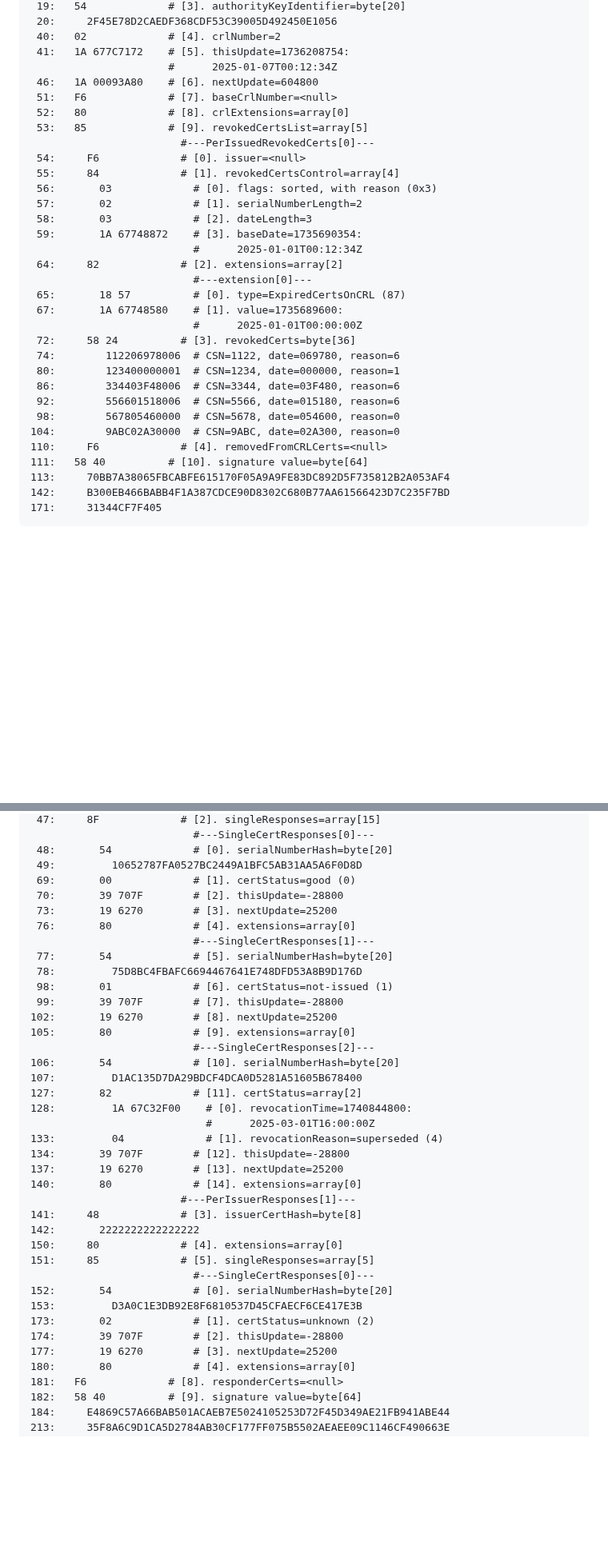
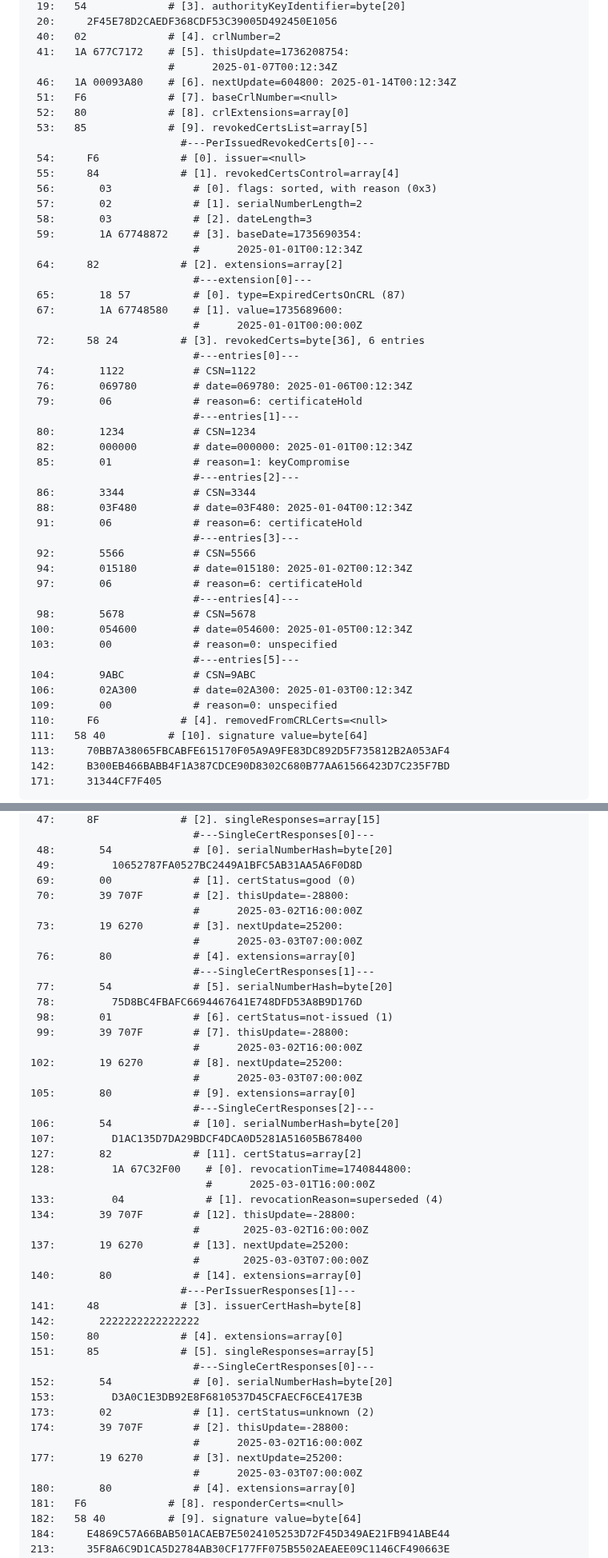
Before and after one commit to lijun-nio/idc509rev, a Markdown page: draft-liao-cose-c509-revocation.md, 2 parts joined by grey strips. Shown at 80% size. Drawn GitHub-style; blank space fills up the shorter version.

```diff
--- a/draft-liao-cose-c509-revocation.md
+++ b/draft-liao-cose-c509-revocation.md
@@ -1618,7 +1618,7 @@ Annotated hex
  40:   02             # [4]. crlNumber=2
  41:   1A 677C7172    # [5]. thisUpdate=1736208754:
                       #      2025-01-07T00:12:34Z
- 46:   1A 00093A80    # [6]. nextUpdate=604800
+ 46:   1A 00093A80    # [6]. nextUpdate=604800: 2025-01-14T00:12:34Z
  51:   F6             # [7]. baseCrlNumber=<null>
  52:   80             # [8]. crlExtensions=array[0]
  53:   85             # [9]. revokedCertsList=array[5]
@@ -1635,13 +1635,31 @@ Annotated hex
  65:       18 57          # [0]. type=ExpiredCertsOnCRL (87)
  67:       1A 67748580    # [1]. value=1735689600:
                           #      2025-01-01T00:00:00Z
- 72:     58 24          # [3]. revokedCerts=byte[36]
- 74:        112206978006  # CSN=1122, date=069780, reason=6
- 80:        123400000001  # CSN=1234, date=000000, reason=1
- 86:        334403F48006  # CSN=3344, date=03F480, reason=6
- 92:        556601518006  # CSN=5566, date=015180, reason=6
- 98:        567805460000  # CSN=5678, date=054600, reason=0
-104:        9ABC02A30000  # CSN=9ABC, date=02A300, reason=0
+ 72:     58 24          # [3]. revokedCerts=byte[36], 6 entries
+                          #---entries[0]---
+ 74:       1122           # CSN=1122
+ 76:       069780         # date=069780: 2025-01-06T00:12:34Z
+ 79:       06             # reason=6: certificateHold
+                          #---entries[1]---
+ 80:       1234           # CSN=1234
+ 82:       000000         # date=000000: 2025-01-01T00:12:34Z
+ 85:       01             # reason=1: keyCompromise
+                          #---entries[2]---
+ 86:       3344           # CSN=3344
+ 88:       03F480         # date=03F480: 2025-01-04T00:12:34Z
+ 91:       06             # reason=6: certificateHold
+                          #---entries[3]---
+ 92:       5566           # CSN=5566
+ 94:       015180         # date=015180: 2025-01-02T00:12:34Z
+ 97:       06             # reason=6: certificateHold
+                          #---entries[4]---
+ 98:       5678           # CSN=5678
+100:       054600         # date=054600: 2025-01-05T00:12:34Z
+103:       00             # reason=0: unspecified
+                          #---entries[5]---
+104:       9ABC           # CSN=9ABC
+106:       02A300         # date=02A300: 2025-01-03T00:12:34Z
+109:       00             # reason=0: unspecified
 110:     F6             # [4]. removedFromCRLCerts=<null>
 111:   58 40          # [10]. signature value=byte[64]
 113:     70BB7A38065FBCABFE615170F05A9A9FE83DC892D5F735812B2A053AF4
@@ -3034,15 +3086,19 @@ Annotated hex
  48:       54             # [0]. serialNumberHash=byte[20]
  49:         10652787FA0527BC2449A1BFC5AB31AA5A6F0D8D
  69:       00             # [1]. certStatus=good (0)
- 70:       39 707F        # [2]. thisUpdate=-28800
- 73:       19 6270        # [3]. nextUpdate=25200
+ 70:       39 707F        # [2]. thisUpdate=-28800:
+                          #      2025-03-02T16:00:00Z
+ 73:       19 6270        # [3]. nextUpdate=25200:
+                          #      2025-03-03T07:00:00Z
  76:       80             # [4]. extensions=array[0]
                           #---SingleCertResponses[1]---
  77:       54             # [5]. serialNumberHash=byte[20]
  78:         75D8BC4FBAFC6694467641E748DFD53A8B9D176D
  98:       01             # [6]. certStatus=not-issued (1)
- 99:       39 707F        # [7]. thisUpdate=-28800
-102:       19 6270        # [8]. nextUpdate=25200
+ 99:       39 707F        # [7]. thisUpdate=-28800:
+                          #      2025-03-02T16:00:00Z
+102:       19 6270        # [8]. nextUpdate=25200:
+                          #      2025-03-03T07:00:00Z
 105:       80             # [9]. extensions=array[0]
                           #---SingleCertResponses[2]---
 106:       54             # [10]. serialNumberHash=byte[20]
@@ -3051,8 +3107,10 @@ Annotated hex
 128:         1A 67C32F00    # [0]. revocationTime=1740844800:
                             #      2025-03-01T16:00:00Z
 133:         04             # [1]. revocationReason=superseded (4)
-134:       39 707F        # [12]. thisUpdate=-28800
-137:       19 6270        # [13]. nextUpdate=25200
+134:       39 707F        # [12]. thisUpdate=-28800:
+                          #       2025-03-02T16:00:00Z
+137:       19 6270        # [13]. nextUpdate=25200:
+                          #       2025-03-03T07:00:00Z
 140:       80             # [14]. extensions=array[0]
                         #---PerIssuerResponses[1]---
 141:     48             # [3]. issuerCertHash=byte[8]
@@ -3063,8 +3121,10 @@ Annotated hex
 152:       54             # [0]. serialNumberHash=byte[20]
 153:         D3A0C1E3DB92E8F6810537D45CFAECF6CE417E3B
 173:       02             # [1]. certStatus=unknown (2)
-174:       39 707F        # [2]. thisUpdate=-28800
-177:       19 6270        # [3]. nextUpdate=25200
+174:       39 707F        # [2]. thisUpdate=-28800:
+                          #      2025-03-02T16:00:00Z
+177:       19 6270        # [3]. nextUpdate=25200:
+                          #      2025-03-03T07:00:00Z
 180:       80             # [4]. extensions=array[0]
 181:   F6             # [8]. responderCerts=<null>
 182:   58 40          # [9]. signature value=byte[64]
```
Also changed, not shown: other parts of draft-liao-cose-c509-revocation.md (+130 -80 lines).
